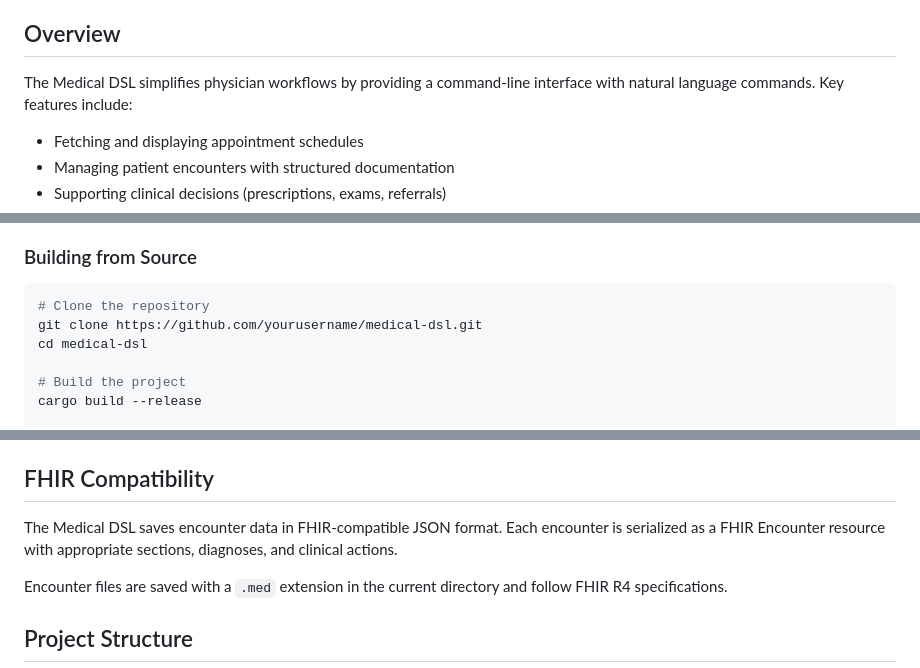
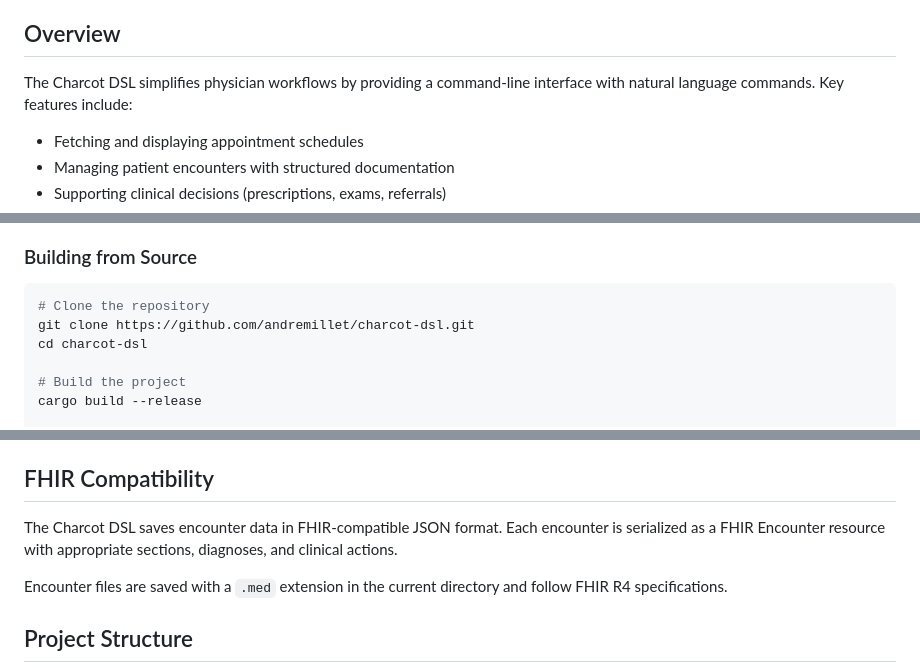
Before and after one commit to andremillet/charcot-dsl, a Markdown page: README.md, 3 parts joined by grey strips. Drawn GitHub-style.

````diff
--- a/README.md
+++ b/README.md
@@ -4,7 +4,7 @@ A domain-specific language (DSL) designed in Rust to streamline physician workfl
 
 ## Overview
 
-The Medical DSL simplifies physician workflows by providing a command-line interface with natural language commands. Key features include:
+The Charcot DSL simplifies physician workflows by providing a command-line interface with natural language commands. Key features include:
 
 - Fetching and displaying appointment schedules
 - Managing patient encounters with structured documentation
@@ -25,8 +25,8 @@ The DSL prioritizes simplicity, extensibility, and integration with Rust's safet
 
 ```bash
 # Clone the repository
-git clone https://github.com/yourusername/medical-dsl.git
-cd medical-dsl
+git clone https://github.com/andremillet/charcot-dsl.git
+cd charcot-dsl
 
 # Build the project
 cargo build --release
@@ -107,7 +107,7 @@ The `register` command supports the following sections:
 
 ## FHIR Compatibility
 
-The Medical DSL saves encounter data in FHIR-compatible JSON format. Each encounter is serialized as a FHIR Encounter resource with appropriate sections, diagnoses, and clinical actions.
+The Charcot DSL saves encounter data in FHIR-compatible JSON format. Each encounter is serialized as a FHIR Encounter resource with appropriate sections, diagnoses, and clinical actions.
 
 Encounter files are saved with a `.med` extension in the current directory and follow FHIR R4 specifications.
 
````
